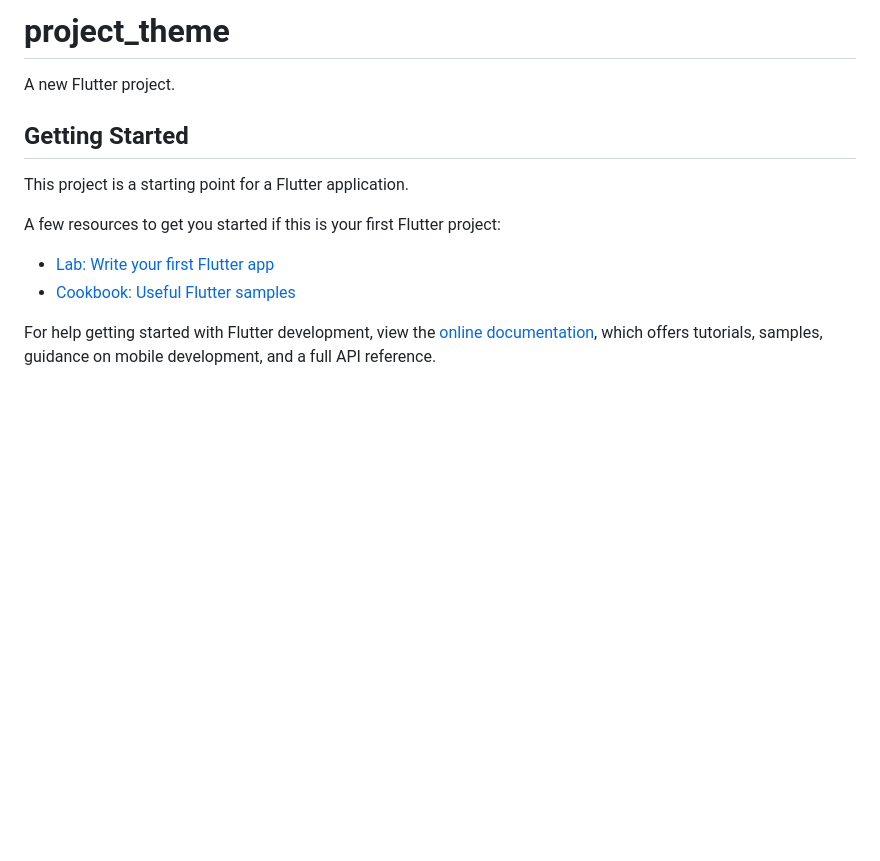
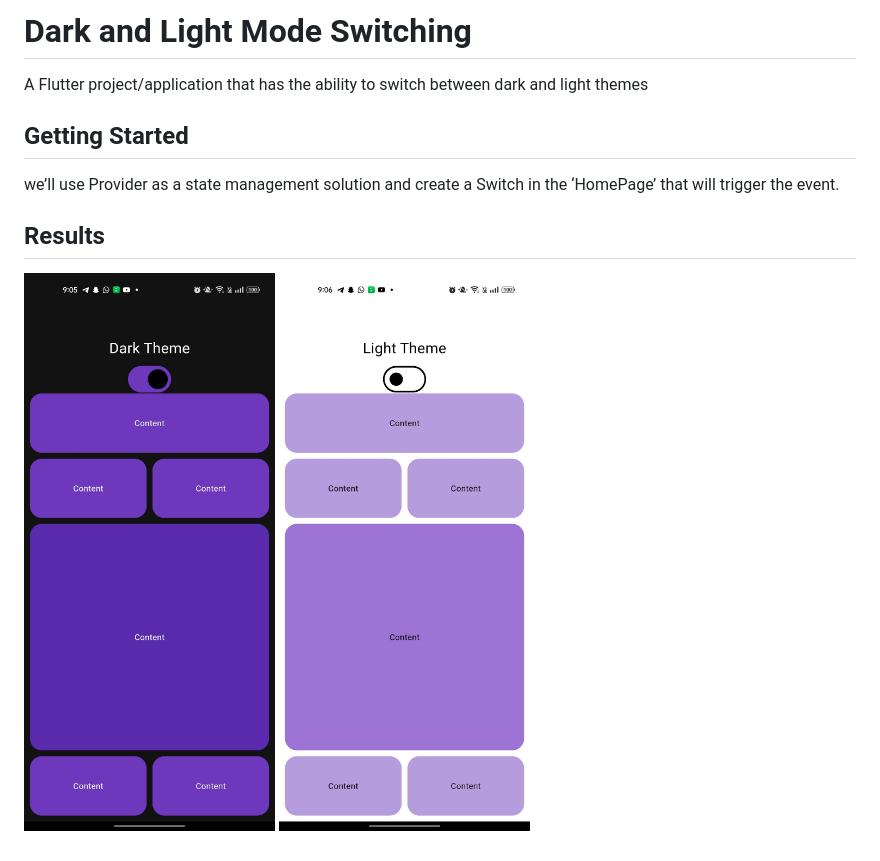
Before and after one commit to KilisioVee/darkAndLightModeSwitching, a Markdown page: README.md, the part around the change. GitHub-like rendering; pictures changed too: img.png (added), img_1.png (added); blank space fills up the shorter version.

Commit message:
doc: update readme file

```diff
--- a/README.md
+++ b/README.md
@@ -1,16 +1,11 @@
-# project_theme
+# Dark and Light Mode Switching
 
-A new Flutter project.
+A Flutter project/application that has the ability to switch between dark and light themes
 
 ## Getting Started
 
-This project is a starting point for a Flutter application.
+we’ll use Provider as a state management solution and create a Switch in the ‘HomePage’ that will trigger the event.
 
-A few resources to get you started if this is your first Flutter project:
-
-- [Lab: Write your first Flutter app](https://docs.flutter.dev/get-started/codelab)
-- [Cookbook: Useful Flutter samples](https://docs.flutter.dev/cookbook)
-
-For help getting started with Flutter development, view the
-[online documentation](https://docs.flutter.dev/), which offers tutorials,
-samples, guidance on mobile development, and a full API reference.
+## Results
+![img.png](img.png)
+![img_1.png](img_1.png)
```
